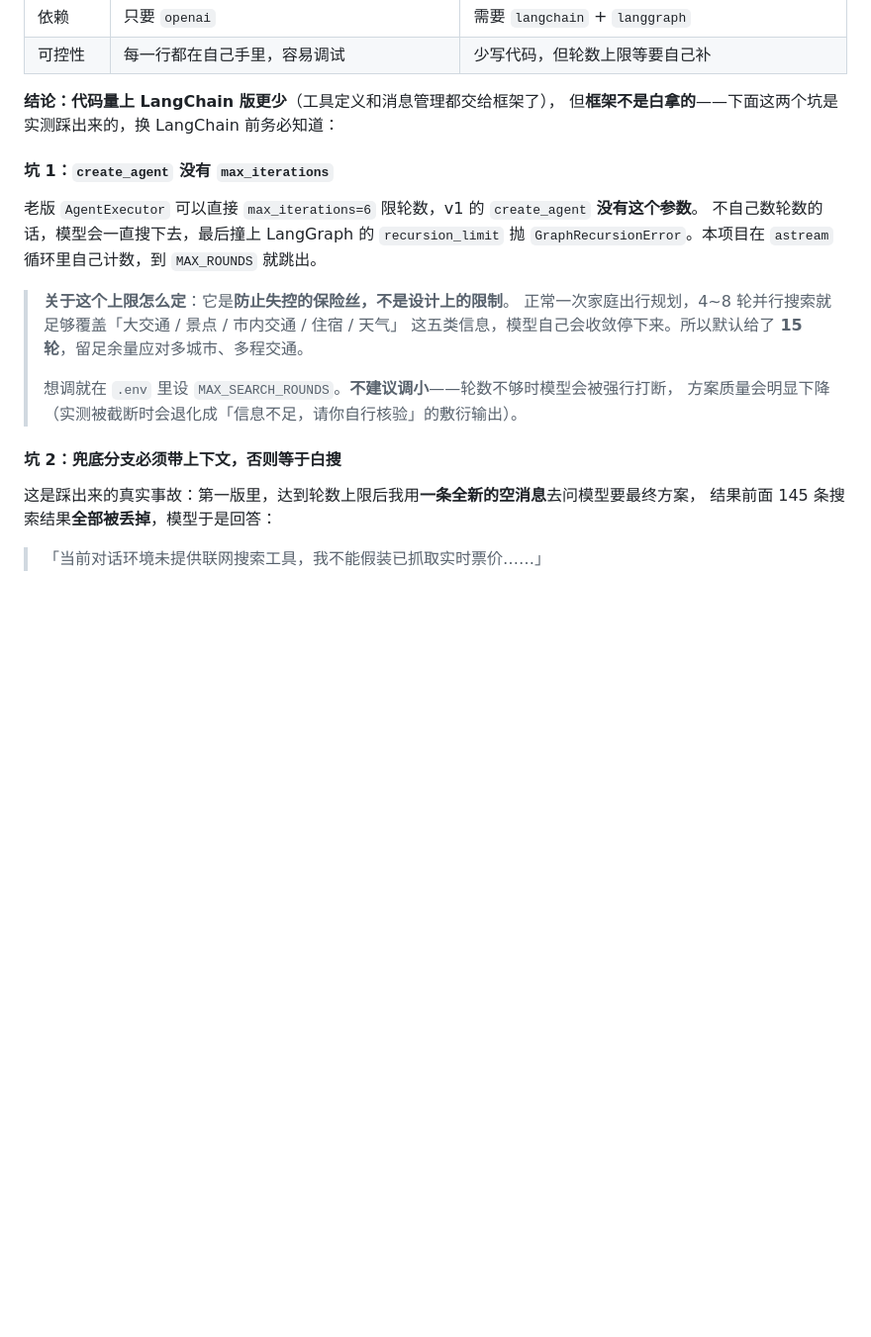
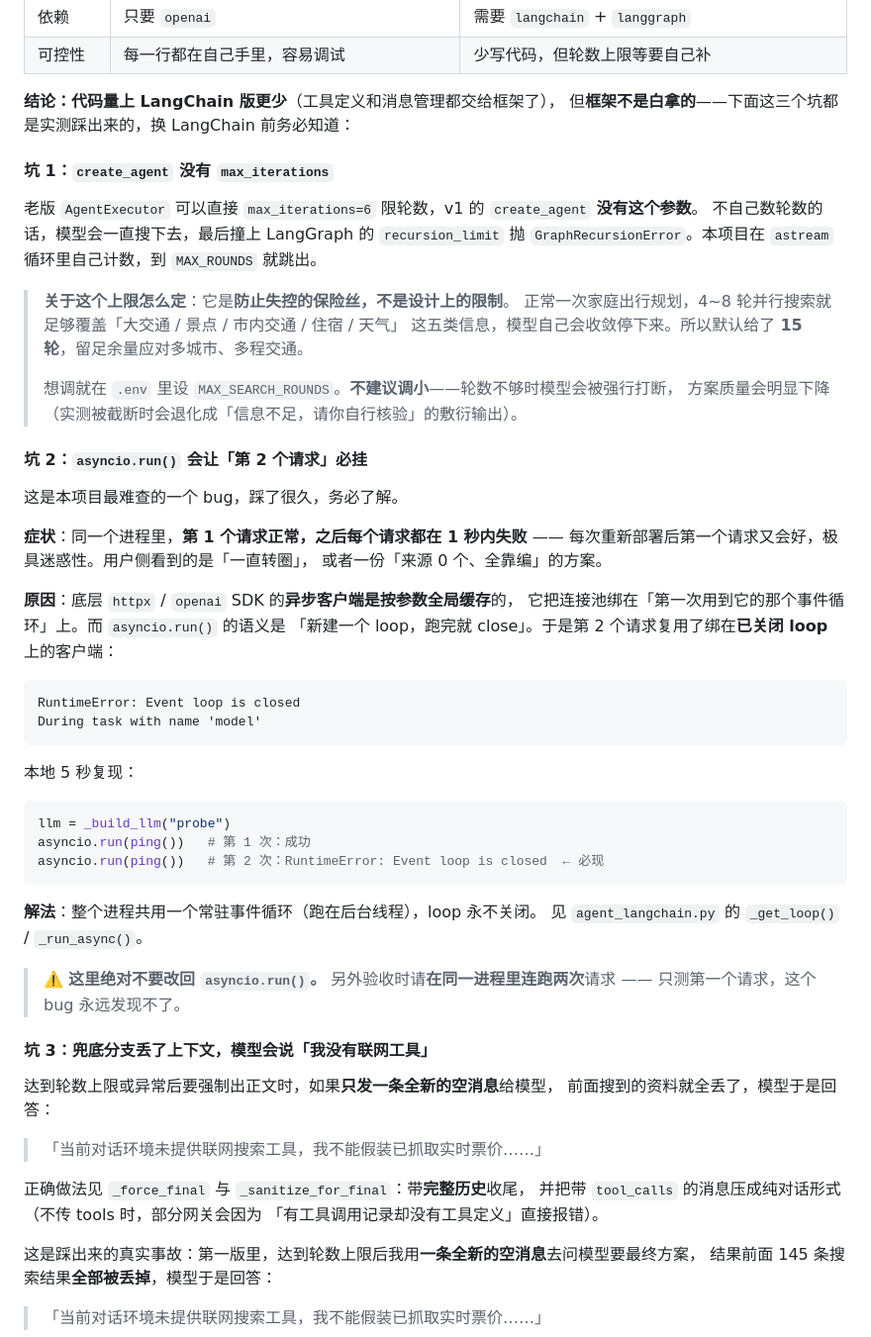
Before and after one commit to 9Ashwin/trip-agent-demo, a Markdown page: README.md, the part around the change. Shown at 99% size. GitHub-like rendering; blank space fills up the shorter version.

Commit message:
docs: README 补充「asyncio.run 导致第 2 个请求必挂」的坑与最小复现
这是本项目最难查的 bug，把症状、根因、5 秒最小复现、解法
以及「验收必须在同进程连跑两次」一并写进文档，避免以后再踩。
坑位编号顺延为 1/2/3。

````diff
--- a/README.md
+++ b/README.md
@@ -132,7 +132,7 @@ AGENT_IMPL=native      # 换成原生 SDK 版
 | 可控性 | 每一行都在自己手里，容易调试 | 少写代码，但轮数上限等要自己补 |
 
 **结论：代码量上 LangChain 版更少**（工具定义和消息管理都交给框架了），
-但**框架不是白拿的**——下面这两个坑是实测踩出来的，换 LangChain 前务必知道：
+但**框架不是白拿的**——下面这三个坑都是实测踩出来的，换 LangChain 前务必知道：
 
 #### 坑 1：`create_agent` 没有 `max_iterations`
 
@@ -147,7 +147,49 @@ AGENT_IMPL=native      # 换成原生 SDK 版
 > 想调就在 `.env` 里设 `MAX_SEARCH_ROUNDS`。**不建议调小**——轮数不够时模型会被强行打断，
 > 方案质量会明显下降（实测被截断时会退化成「信息不足，请你自行核验」的敷衍输出）。
 
-#### 坑 2：兜底分支必须带上下文，否则等于白搜
+#### 坑 2：`asyncio.run()` 会让「第 2 个请求」必挂
+
+这是本项目最难查的一个 bug，踩了很久，务必了解。
+
+**症状**：同一个进程里，**第 1 个请求正常，之后每个请求都在 1 秒内失败** ——
+每次重新部署后第一个请求又会好，极具迷惑性。用户侧看到的是「一直转圈」，
+或者一份「来源 0 个、全靠编」的方案。
+
+**原因**：底层 `httpx` / `openai` SDK 的**异步客户端是按参数全局缓存**的，
+它把连接池绑在「第一次用到它的那个事件循环」上。而 `asyncio.run()` 的语义是
+「新建一个 loop，跑完就 close」。于是第 2 个请求复用了绑在**已关闭 loop** 上的客户端：
+
+```
+RuntimeError: Event loop is closed
+During task with name 'model'
+```
+
+本地 5 秒复现：
+
+```python
+llm = _build_llm("probe")
+asyncio.run(ping())   # 第 1 次：成功
+asyncio.run(ping())   # 第 2 次：RuntimeError: Event loop is closed  ← 必现
+```
+
+**解法**：整个进程共用一个常驻事件循环（跑在后台线程），loop 永不关闭。
+见 `agent_langchain.py` 的 `_get_loop()` / `_run_async()`。
+
+> ⚠️ **这里绝对不要改回 `asyncio.run()`。**
+> 另外验收时请**在同一进程里连跑两次**请求 —— 只测第一个请求，这个 bug 永远发现不了。
+
+#### 坑 3：兜底分支丢了上下文，模型会说「我没有联网工具」
+
+达到轮数上限或异常后要强制出正文时，如果**只发一条全新的空消息**给模型，
+前面搜到的资料就全丢了，模型于是回答：
+
+> 「当前对话环境未提供联网搜索工具，我不能假装已抓取实时票价……」
+
+正确做法见 `_force_final` 与 `_sanitize_for_final`：带**完整历史**收尾，
+并把带 `tool_calls` 的消息压成纯对话形式（不传 tools 时，部分网关会因为
+「有工具调用记录却没有工具定义」直接报错）。
+
+
 
 这是踩出来的真实事故：第一版里，达到轮数上限后我用**一条全新的空消息**去问模型要最终方案，
 结果前面 145 条搜索结果**全部被丢掉**，模型于是回答：
````
